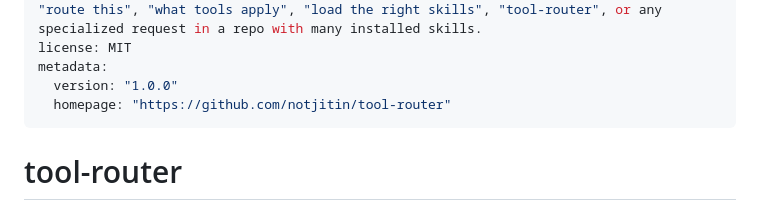
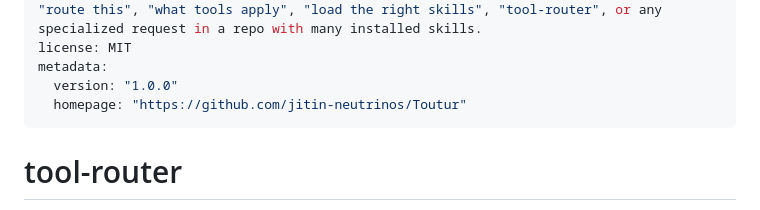
Before and after one commit to jitin-neutrinos/ToolR, a Markdown page: SKILL.md, the part around the change. Rendered like a GitHub page.

```diff
--- a/SKILL.md
+++ b/SKILL.md
@@ -4,7 +4,7 @@ description: Route each request to the right local capabilities before doing the
 license: MIT
 metadata:
   version: "1.0.0"
-  homepage: "https://github.com/notjitin/tool-router"
+  homepage: "https://github.com/jitin-neutrinos/Toutur"
 ---
 
 # tool-router
```
Also changed, not shown: README.md (+13 -13 lines), assets/toutur-icon.png (renamed from assets/toolr-icon.png), assets/toutur-wordmark.png (renamed from assets/toolr-wordmark.png), 16 other files.
